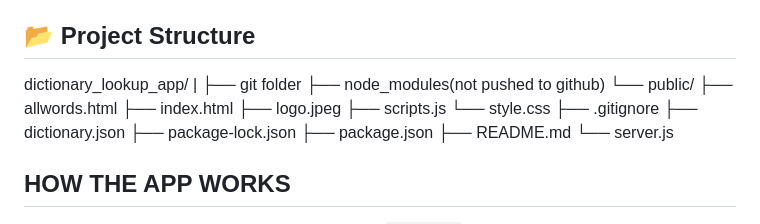
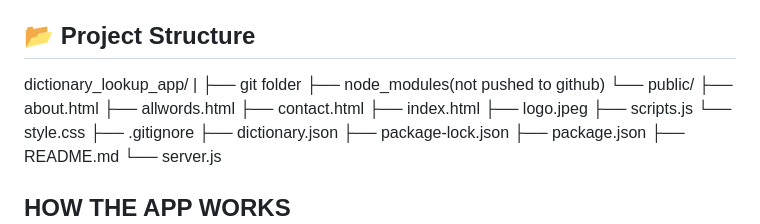
Before and after one commit to Johnpaul-Ochulor/dictionary-lookup-app, a Markdown page: README.md, the part around the change. Drawn GitHub-style.

Commit message:
edited folder structure

```diff
--- a/README.md
+++ b/README.md
@@ -35,7 +35,9 @@ dictionary_lookup_app/
 ├── git folder
 ├── node_modules(not pushed to github)
 └── public/
+    ├── about.html
     ├── allwords.html
+    ├── contact.html
     ├── index.html
     ├── logo.jpeg
     ├── scripts.js
```
